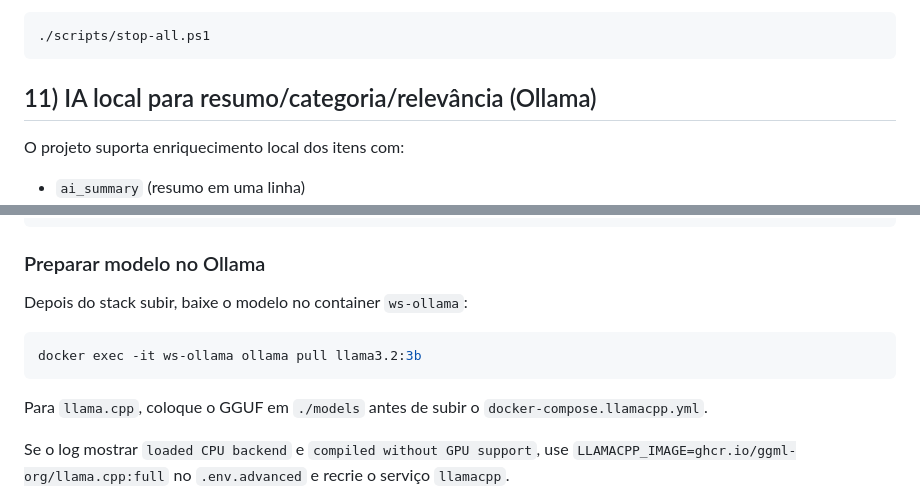
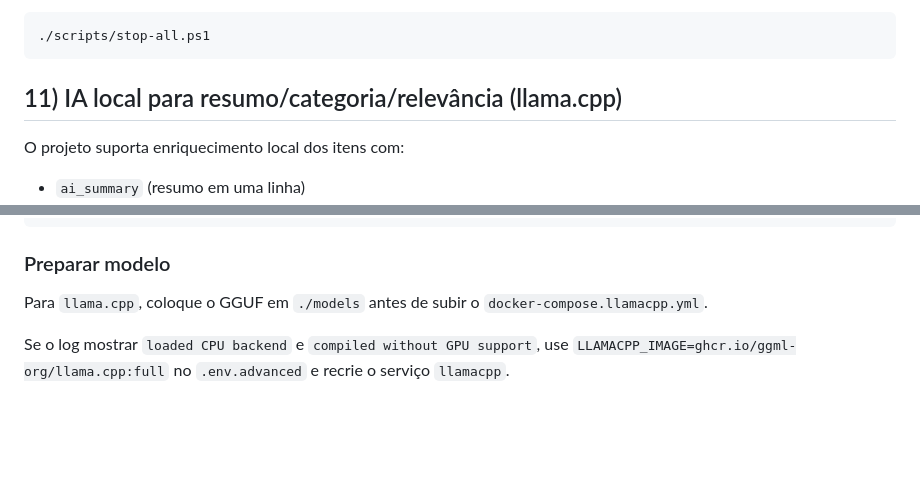
Before and after one commit to brunohaas1/websrc, a Markdown page: README.md, 2 parts joined by grey strips. Drawn GitHub-style; blank space fills up the shorter version.

Commit message:
docs(cleanup): remove stale ollama operational steps

````diff
--- a/README.md
+++ b/README.md
@@ -255,7 +255,7 @@ Para parar tudo:
 ./scripts/stop-all.ps1
 ```
 
-## 11) IA local para resumo/categoria/relevância (Ollama)
+## 11) IA local para resumo/categoria/relevância (llama.cpp)
 
 O projeto suporta enriquecimento local dos itens com:
 
@@ -288,13 +288,7 @@ AI_LOCAL_ADAPTIVE_MIN_PER_RUN=5
 AI_LOCAL_MAX_ENRICH_PER_RUN=16
 ```
 
-### Preparar modelo no Ollama
-
-Depois do stack subir, baixe o modelo no container `ws-ollama`:
-
-```bash
-docker exec -it ws-ollama ollama pull llama3.2:3b
-```
+### Preparar modelo
 
 Para `llama.cpp`, coloque o GGUF em `./models` antes de subir o
 `docker-compose.llamacpp.yml`.
````
Also changed, not shown: docs/DEPLOY_SERVER_UBUNTU_CASAOS.md (+7 -8 lines).
